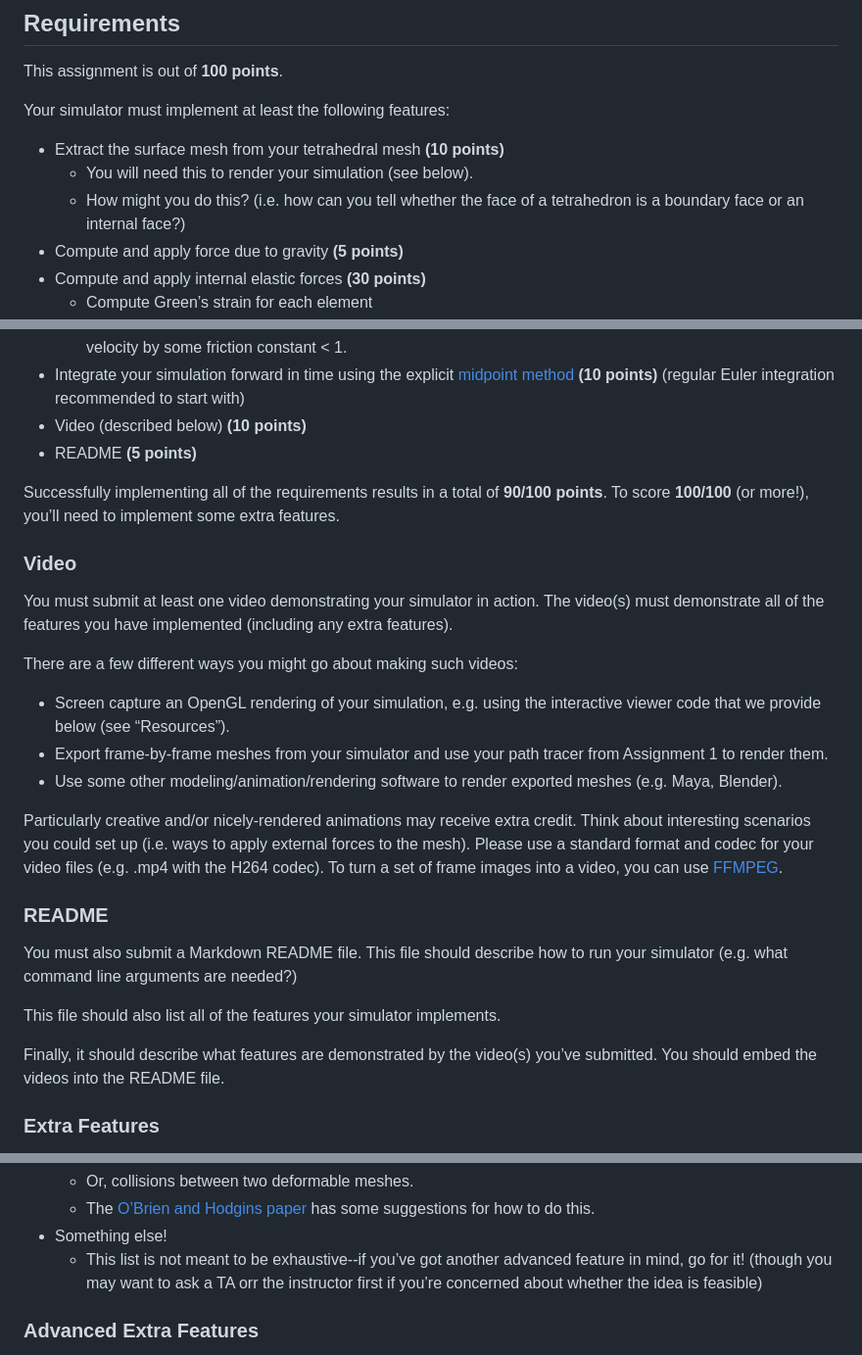
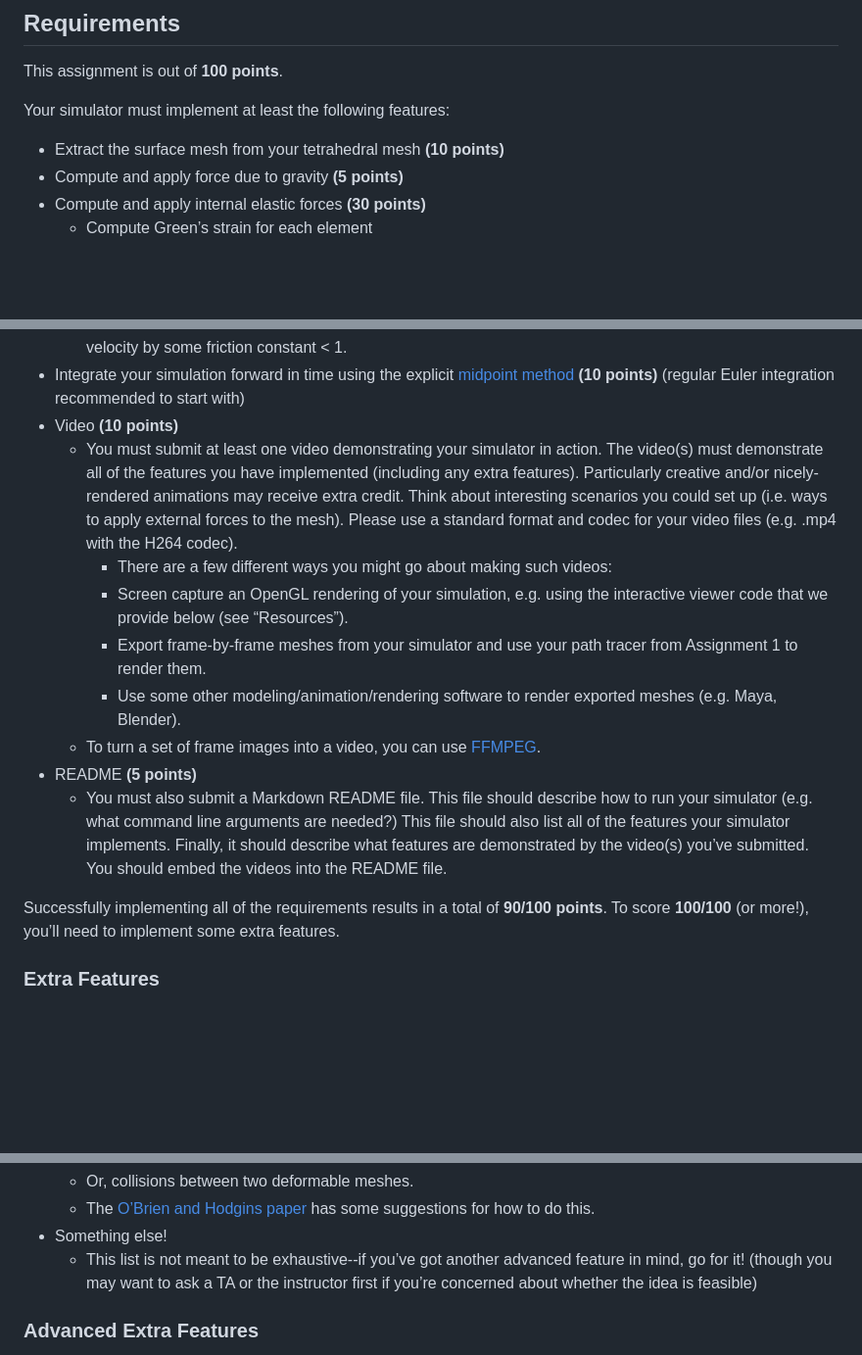
Before and after one commit to brown-cs-224/FEM-Stencil, a Markdown page: README.md, 3 parts joined by grey strips. Shown: that part at 98% size. Drawn GitHub-style; blank space fills up the shorter version.

Commit message:
Reorganize

```diff
--- a/README.md
+++ b/README.md
@@ -21,8 +21,6 @@ This assignment is out of **100 points**.
 Your simulator must implement at least the following features:
 
 * Extract the surface mesh from your tetrahedral mesh **(10 points)**
-  * You will need this to render your simulation (see below).
-  * How might you do this? (i.e. how can you tell whether the face of a tetrahedron is a boundary face or an internal face?)
 * Compute and apply force due to gravity **(5 points)**
 * Compute and apply internal elastic forces **(30 points)**
   * Compute Green’s strain for each element
@@ -35,33 +33,18 @@ Your simulator must implement at least the following features:
   * The simple ‘penalty force’ method described in Section 3.3 of [O’Brien and Hodgins](http://graphics.berkeley.edu/papers/Obrien-GMA-1999-08/Obrien-GMA-1999-08.pdf) can work, but it's not terribly stable.
   * A better option is to do the following for every tet vertex that inter-penetrates a collidier: (1) Project the vertex out of the collider, (2) Decompose the vertex's velocity into a a *normal component* (i.e. parallel to surface normal of the collider at the point of intersection and a *tangential component* (perpendicular to the collider normal), (3) Set the normal component of the velocity to zero, (4) Scale the tangential component of the velocity by some friction constant < 1.
 * Integrate your simulation forward in time using the explicit [midpoint method](https://www.pixar.com/assets/pbm2001/pdf/notesb.pdf) **(10 points)** (regular Euler integration recommended to start with)
-* Video (described below) **(10 points)**
+* Video **(10 points)**
+  * You must submit at least one video demonstrating your simulator in action. The video(s) must demonstrate all of the features you have implemented (including any extra features). Particularly creative and/or nicely-rendered animations may receive extra credit. Think about interesting scenarios you could set up (i.e. ways to apply external forces to the mesh). Please use a standard format and codec for your video files (e.g. .mp4 with the H264 codec).
+    * There are a few different ways you might go about making such videos:
+    * Screen capture an OpenGL rendering of your simulation, e.g. using the interactive viewer code that we provide below (see “Resources”).
+    * Export frame-by-frame meshes from your simulator and use your path tracer from Assignment 1 to render them.
+    * Use some other modeling/animation/rendering software to render exported meshes (e.g. Maya, Blender).
+  * To turn a set of frame images into a video, you can use [FFMPEG](https://hamelot.io/visualization/using-ffmpeg-to-convert-a-set-of-images-into-a-video/).
 * README **(5 points)**
+  * You must also submit a Markdown README file. This file should describe how to run your simulator (e.g. what command line arguments are needed?) This file should also list all of the features your simulator implements. Finally, it should describe what features are demonstrated by the video(s) you’ve submitted. You should embed the videos into the README file.
 
 Successfully implementing all of the requirements results in a total of **90/100 points**.
 To score **100/100** (or more!), you’ll need to implement some extra features.
-
-### Video
-
-You must submit at least one video demonstrating your simulator in action. The video(s) must demonstrate all of the features you have implemented (including any extra features).
-
-There are a few different ways you might go about making such videos:
-
-* Screen capture an OpenGL rendering of your simulation, e.g. using the interactive viewer code that we provide below (see “Resources”).
-* Export frame-by-frame meshes from your simulator and use your path tracer from Assignment 1 to render them.
-* Use some other modeling/animation/rendering software to render exported meshes (e.g. Maya, Blender).
-
-Particularly creative and/or nicely-rendered animations may receive extra credit. Think about interesting scenarios you could set up (i.e. ways to apply external forces to the mesh).
-Please use a standard format and codec for your video files (e.g. .mp4 with the H264 codec).
-To turn a set of frame images into a video, you can use [FFMPEG](https://hamelot.io/visualization/using-ffmpeg-to-convert-a-set-of-images-into-a-video/).
-
-### README
-
-You must also submit a Markdown README file. This file should describe how to run your simulator (e.g. what command line arguments are needed?)
-
-This file should also list all of the features your simulator implements.
-
-Finally, it should describe what features are demonstrated by the video(s) you’ve submitted. You should embed the videos into the README file.
 
 ### Extra Features
 Each of the following features that you implement will earn you extra points. The features are ordered roughly by difficulty of implementation.
@@ -85,7 +68,7 @@ Each of the following features that you implement will earn you extra points. Th
   * Or, collisions between two deformable meshes.
   * The [O’Brien and Hodgins paper](http://graphics.berkeley.edu/papers/Obrien-GMA-1999-08/Obrien-GMA-1999-08.pdf) has some suggestions for how to do this.
 * Something else!
-  * This list is not meant to be exhaustive--if you’ve got another advanced feature in mind, go for it! (though you may want to ask a TA orr the instructor first if you’re concerned about whether the idea is feasible)
+  * This list is not meant to be exhaustive--if you’ve got another advanced feature in mind, go for it! (though you may want to ask a TA or the instructor first if you’re concerned about whether the idea is feasible)
 
 ### Advanced Extra Features
 These extra features are significantly more challenging to implement, and they involve reading other papers to implement. Some of these are probably big enough in scope to be closer to final project ideas, to be honest. I’ve listed them here for completeness and to potentially get some people interested in some of these ideas :)
```
